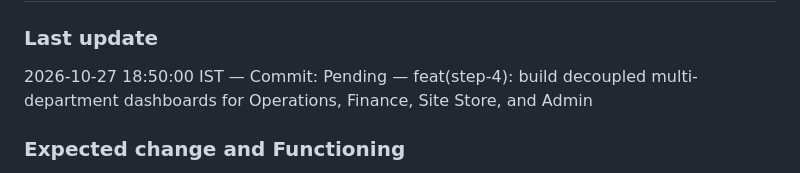
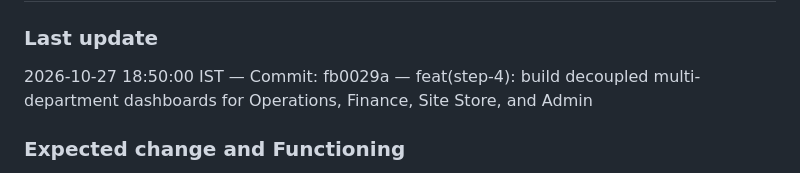
Before and after one commit to piyushgoenka2005/ostaad-blueprint, a Markdown page: BluePrint_Iteration_Log.md, the part around the change. Rendered like a GitHub page.

Commit message:
docs(log): record commit SHA for iteration 30

```diff
--- a/BluePrint_Iteration_Log.md
+++ b/BluePrint_Iteration_Log.md
@@ -849,7 +849,7 @@ ext build (compiled in 10.8s, 0 errors); executed browser subagent confirming lo
 
 ### Last update
 
-2026-10-27 18:50:00 IST — Commit: Pending — feat(step-4): build decoupled multi-department dashboards for Operations, Finance, Site Store, and Admin
+2026-10-27 18:50:00 IST — Commit: fb0029a — feat(step-4): build decoupled multi-department dashboards for Operations, Finance, Site Store, and Admin
 
 ### Expected change and Functioning
 
```
